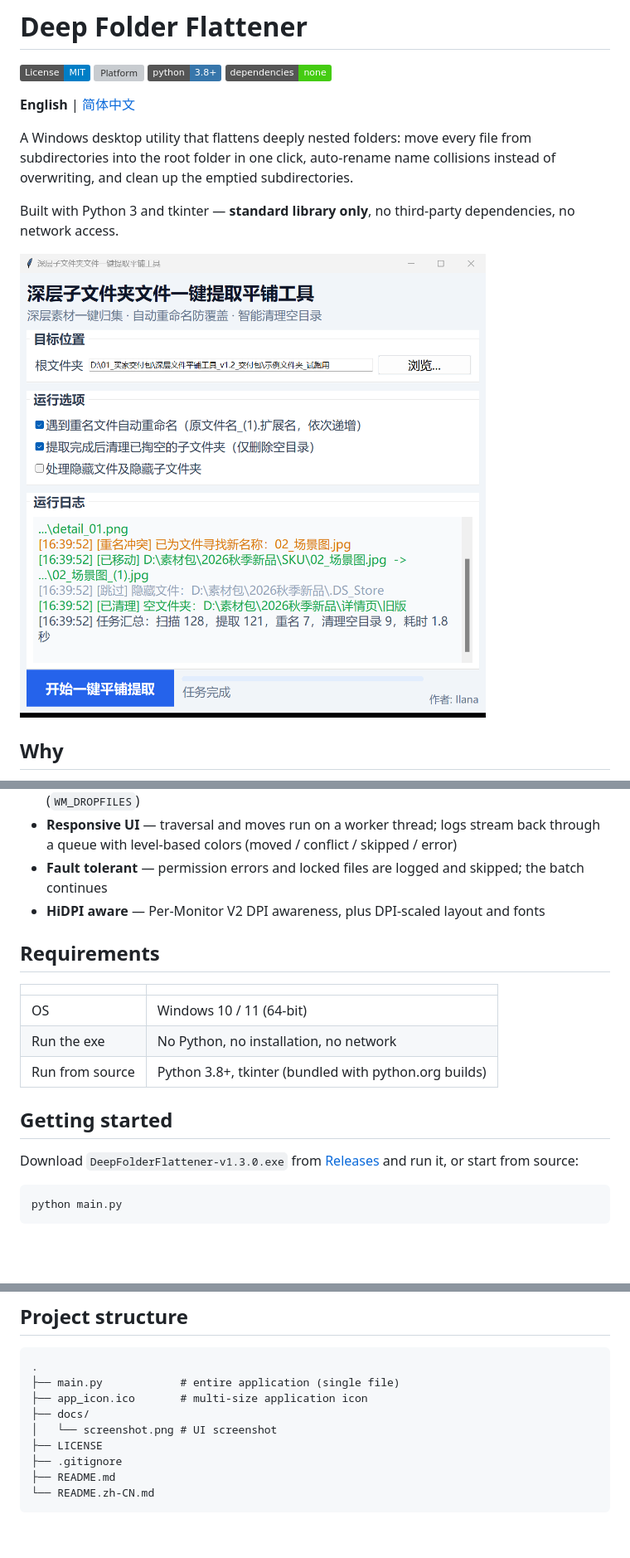
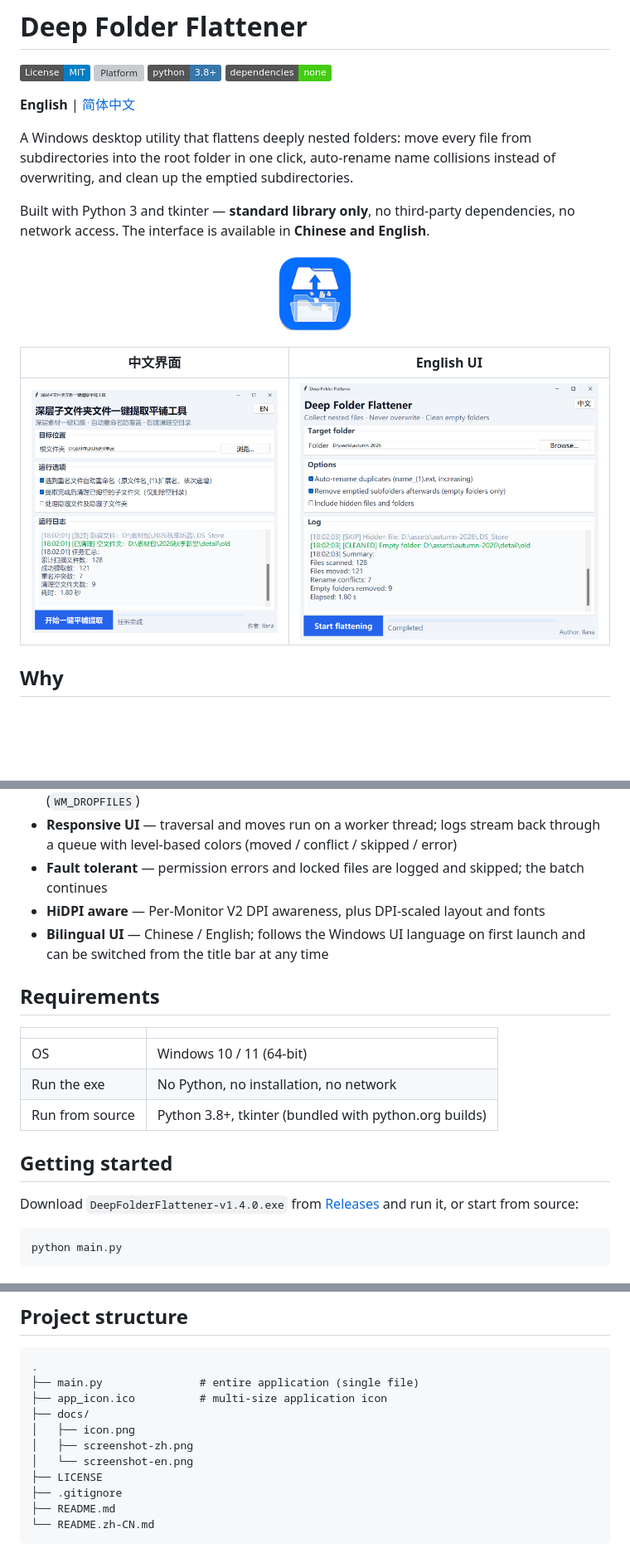
Before and after one commit to Xeayy/deep-folder-flattener, a Markdown page: README.md, 3 parts joined by grey strips. Shown at 83% size. Drawn GitHub-style; pictures changed too: docs/icon.png (added), docs/screenshot-en.png (added), docs/screenshot-zh.png (added); badges without logos; blank space fills up the shorter version; grey boxes are pictures that could not be loaded.

Commit message:
feat: bilingual UI (zh/en), English-first docs with bilingual screenshots

````diff
--- a/README.md
+++ b/README.md
@@ -9,9 +9,15 @@
 
 A Windows desktop utility that flattens deeply nested folders: move every file from subdirectories into the root folder in one click, auto-rename name collisions instead of overwriting, and clean up the emptied subdirectories.
 
-Built with Python 3 and tkinter — **standard library only**, no third-party dependencies, no network access.
+Built with Python 3 and tkinter — **standard library only**, no third-party dependencies, no network access. The interface is available in **Chinese and English**.
 
-![Screenshot](docs/screenshot.png)
+<p align="center">
+  <img src="docs/icon.png" width="96" alt="Deep Folder Flattener icon">
+</p>
+
+| 中文界面 | English UI |
+|---|---|
+| ![中文界面](docs/screenshot-zh.png) | ![English UI](docs/screenshot-en.png) |
 
 ## Why
 
@@ -27,6 +33,7 @@ Material packs, downloads and archives usually arrive nested several levels deep
 - **Responsive UI** — traversal and moves run on a worker thread; logs stream back through a queue with level-based colors (moved / conflict / skipped / error)
 - **Fault tolerant** — permission errors and locked files are logged and skipped; the batch continues
 - **HiDPI aware** — Per-Monitor V2 DPI awareness, plus DPI-scaled layout and fonts
+- **Bilingual UI** — Chinese / English; follows the Windows UI language on first launch and can be switched from the title bar at any time
 
 ## Requirements
 
@@ -38,7 +45,7 @@ Material packs, downloads and archives usually arrive nested several levels deep
 
 ## Getting started
 
-Download `DeepFolderFlattener-v1.3.0.exe` from [Releases](../../releases) and run it, or start from source:
+Download `DeepFolderFlattener-v1.4.0.exe` from [Releases](../../releases) and run it, or start from source:
 
 ```bash
 python main.py
@@ -71,10 +78,12 @@ The app refuses filesystem roots (e.g. `D:\`) as targets, since flattening an en
 
 ```
 .
-├── main.py            # entire application (single file)
-├── app_icon.ico       # multi-size application icon
+├── main.py               # entire application (single file)
+├── app_icon.ico          # multi-size application icon
 ├── docs/
-│   └── screenshot.png # UI screenshot
+│   ├── icon.png
+│   ├── screenshot-zh.png
+│   └── screenshot-en.png
 ├── LICENSE
 ├── .gitignore
 ├── README.md
````
Also changed, not shown: other parts of README.md (+1 -0 lines), README.zh-CN.md (+16 -6 lines), 1 other file.
